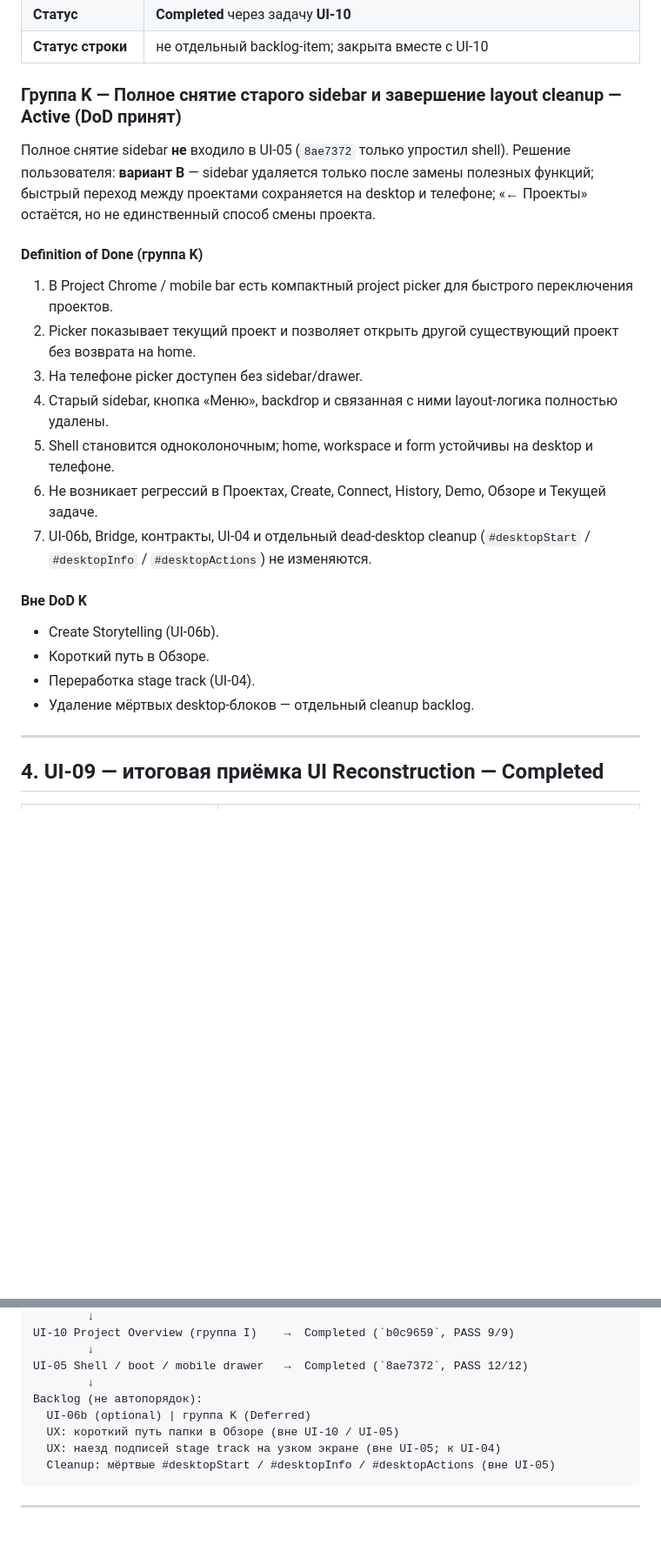
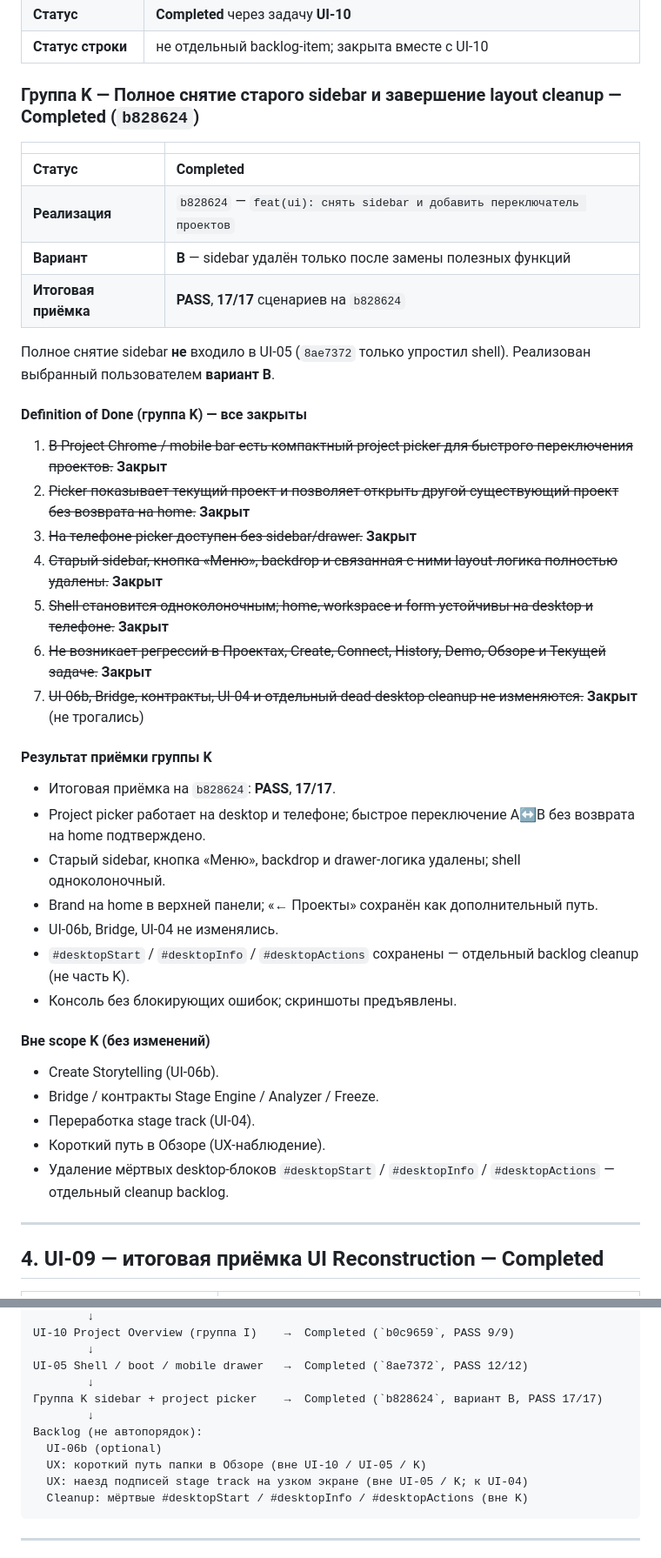
Before and after one commit to venera-tropnikova/AI_Project_Operating_System, a Markdown page: docs/UI_RECONSTRUCTION_PLAN.md, 2 parts joined by grey strips. Shown at 87% size. GitHub-like rendering; blank space fills up the shorter version.

Commit message:
docs(ui): закрыть группу K после приёмки
Группа K Completed @ b828624: реализован вариант B.
Приёмка PASS, 17/17; project picker на desktop и телефоне;
быстрое переключение проектов без возврата на home.

Sidebar, «Меню», backdrop и drawer-логика удалены;
shell стал одноколоночным.

UI-06b, Bridge и UI-04 не менялись.
#desktopStart / #desktopInfo / #desktopActions оставлены
отдельным backlog cleanup.

Co-authored-by: Cursor <cursoragent@cursor.com>

````diff
--- a/docs/UI_RECONSTRUCTION_PLAN.md
+++ b/docs/UI_RECONSTRUCTION_PLAN.md
@@ -226,27 +228,44 @@ Session-demo изолирован от реальной папки и Bridge; а
 | **Статус** | **Completed** через задачу **UI-10** |
 | **Статус строки** | не отдельный backlog-item; закрыта вместе с UI-10 |
 
-### Группа K — Полное снятие старого sidebar и завершение layout cleanup — Active (DoD принят)
+### Группа K — Полное снятие старого sidebar и завершение layout cleanup — Completed (`b828624`)
 
-Полное снятие sidebar **не** входило в UI-05 (`8ae7372` только упростил shell).
-Решение пользователя: **вариант B** — sidebar удаляется только после замены полезных функций; быстрый переход между проектами сохраняется на desktop и телефоне; «← Проекты» остаётся, но не единственный способ смены проекта.
+| | |
+|---|---|
+| **Статус** | **Completed** |
+| **Реализация** | `b828624` — `feat(ui): снять sidebar и добавить переключатель проектов` |
+| **Вариант** | **B** — sidebar удалён только после замены полезных функций |
+| **Итоговая приёмка** | **PASS**, **17/17** сценариев на `b828624` |
 
-#### Definition of Done (группа K)
+Полное снятие sidebar **не** входило в UI-05 (`8ae7372` только упростил shell). Реализован выбранный пользователем **вариант B**.
 
-1. В Project Chrome / mobile bar есть компактный project picker для быстрого переключения проектов.
-2. Picker показывает текущий проект и позволяет открыть другой существующий проект без возврата на home.
-3. На телефоне picker доступен без sidebar/drawer.
-4. Старый sidebar, кнопка «Меню», backdrop и связанная с ними layout-логика полностью удалены.
-5. Shell становится одноколоночным; home, workspace и form устойчивы на desktop и телефоне.
-6. Не возникает регрессий в Проектах, Create, Connect, History, Demo, Обзоре и Текущей задаче.
-7. UI-06b, Bridge, контракты, UI-04 и отдельный dead-desktop cleanup (`#desktopStart` / `#desktopInfo` / `#desktopActions`) не изменяются.
+#### Definition of Done (группа K) — все закрыты
 
-#### Вне DoD K
+1. ~~В Project Chrome / mobile bar есть компактный project picker для быстрого переключения проектов.~~ **Закрыт**
+2. ~~Picker показывает текущий проект и позволяет открыть другой существующий проект без возврата на home.~~ **Закрыт**
+3. ~~На телефоне picker доступен без sidebar/drawer.~~ **Закрыт**
+4. ~~Старый sidebar, кнопка «Меню», backdrop и связанная с ними layout-логика полностью удалены.~~ **Закрыт**
+5. ~~Shell становится одноколоночным; home, workspace и form устойчивы на desktop и телефоне.~~ **Закрыт**
+6. ~~Не возникает регрессий в Проектах, Create, Connect, History, Demo, Обзоре и Текущей задаче.~~ **Закрыт**
+7. ~~UI-06b, Bridge, контракты, UI-04 и отдельный dead-desktop cleanup не изменяются.~~ **Закрыт** (не трогались)
+
+#### Результат приёмки группы K
+
+- Итоговая приёмка на `b828624`: **PASS**, **17/17**.
+- Project picker работает на desktop и телефоне; быстрое переключение A↔B без возврата на home подтверждено.
+- Старый sidebar, кнопка «Меню», backdrop и drawer-логика удалены; shell одноколоночный.
+- Brand на home в верхней панели; «← Проекты» сохранён как дополнительный путь.
+- UI-06b, Bridge, UI-04 не изменялись.
+- `#desktopStart` / `#desktopInfo` / `#desktopActions` сохранены — отдельный backlog cleanup (не часть K).
+- Консоль без блокирующих ошибок; скриншоты предъявлены.
+
+#### Вне scope K (без изменений)
 
 - Create Storytelling (UI-06b).
-- Короткий путь в Обзоре.
+- Bridge / контракты Stage Engine / Analyzer / Freeze.
 - Переработка stage track (UI-04).
-- Удаление мёртвых desktop-блоков — отдельный cleanup backlog.
+- Короткий путь в Обзоре (UX-наблюдение).
+- Удаление мёртвых desktop-блоков `#desktopStart` / `#desktopInfo` / `#desktopActions` — отдельный cleanup backlog.
 
 ---
 
@@ -351,11 +370,13 @@ UI-10 Project Overview (группа I)    →  Completed (`b0c9659`, PASS 9/9)
         ↓
 UI-05 Shell / boot / mobile drawer   →  Completed (`8ae7372`, PASS 12/12)
         ↓
+Группа K sidebar + project picker    →  Completed (`b828624`, вариант B, PASS 17/17)
+        ↓
 Backlog (не автопорядок):
-  UI-06b (optional) | группа K (Deferred)
-  UX: короткий путь папки в Обзоре (вне UI-10 / UI-05)
-  UX: наезд подписей stage track на узком экране (вне UI-05; к UI-04)
-  Cleanup: мёртвые #desktopStart / #desktopInfo / #desktopActions (вне UI-05)
+  UI-06b (optional)
+  UX: короткий путь папки в Обзоре (вне UI-10 / UI-05 / K)
+  UX: наезд подписей stage track на узком экране (вне UI-05 / K; к UI-04)
+  Cleanup: мёртвые #desktopStart / #desktopInfo / #desktopActions (вне K)
 ```
 
 ---
````
Also changed, not shown: other parts of docs/UI_RECONSTRUCTION_PLAN.md (+10 -8 lines).
